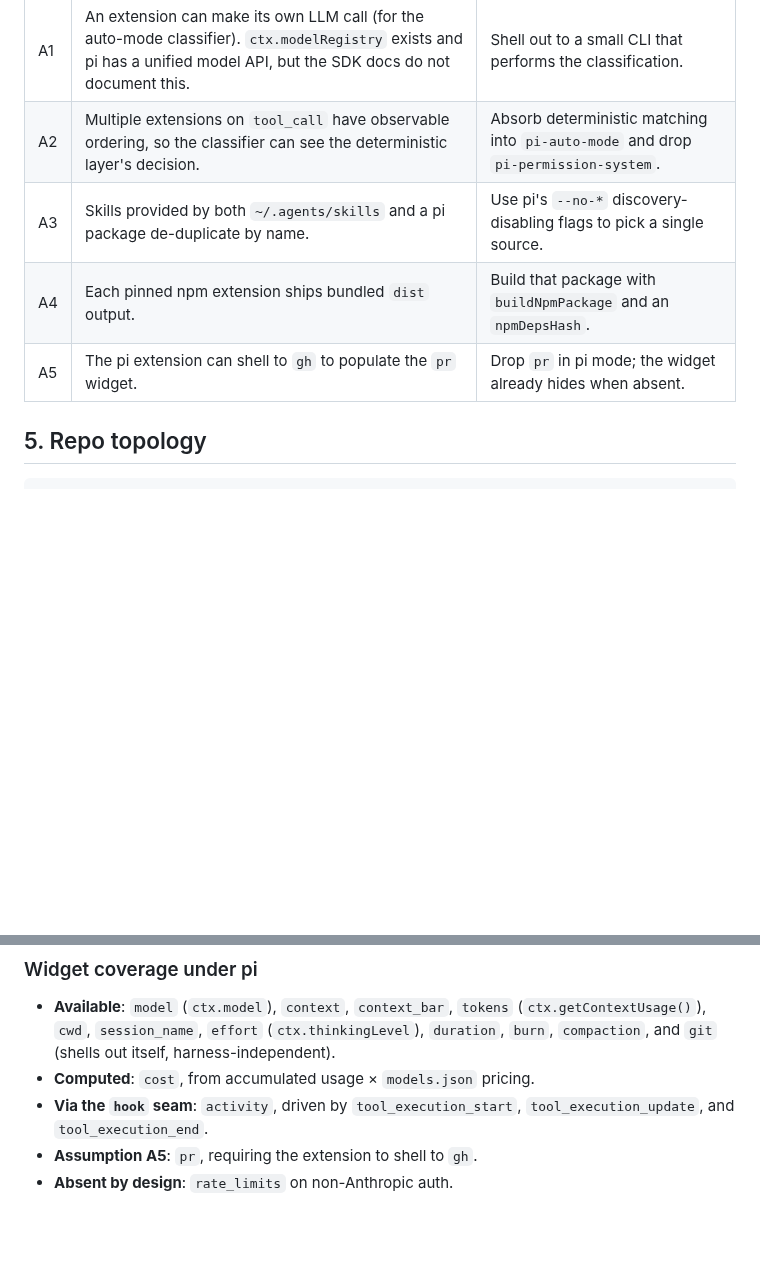
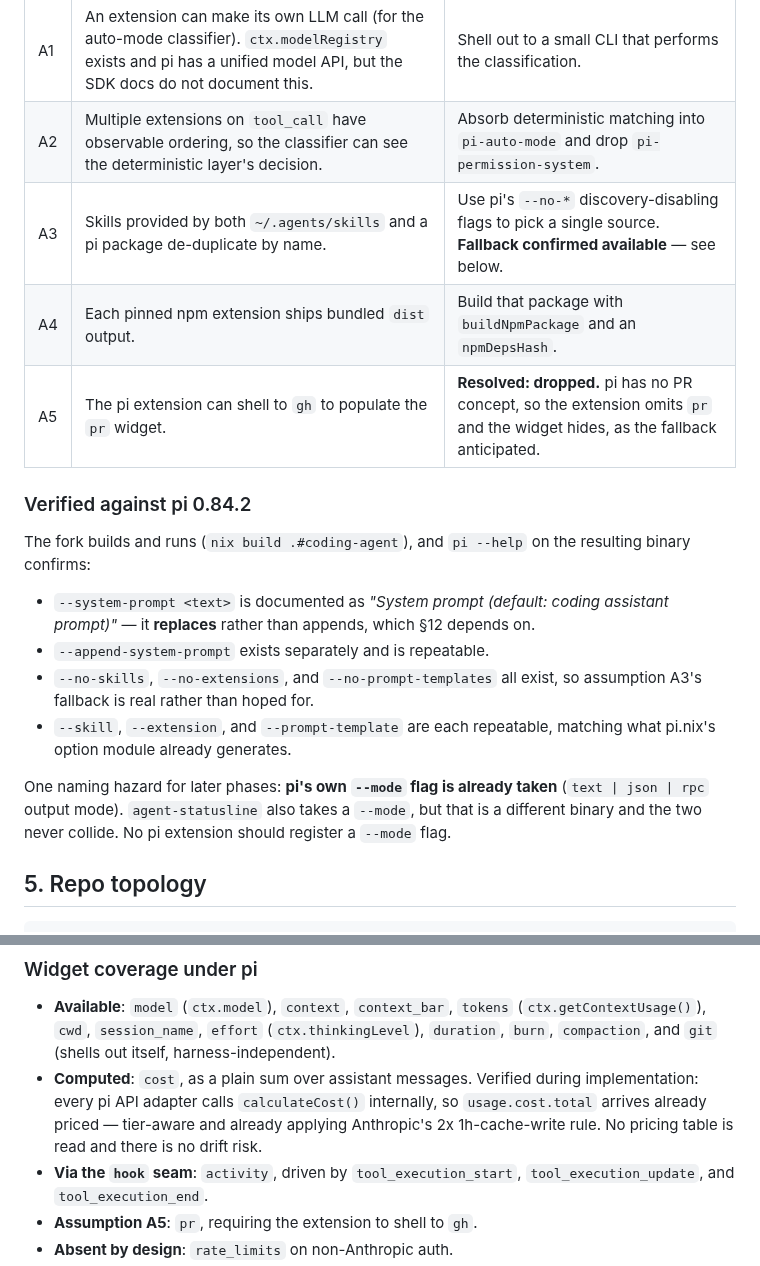
Before and after one commit to joegoldin/agent-skills, a Markdown page: docs/plans/2026-08-18-pi-nix-agent-stack-design.md, 2 parts joined by grey strips. Drawn GitHub-style; blank space fills up the shorter version.

Commit message:
docs: fold phase-1 verification back into the design spec
Records what the real pi 0.84.2 binary confirmed (--system-prompt replaces,
--no-* discovery flags exist, pi's own --mode is taken), corrects the cost
mechanism (pi prices usage itself, so no models.json lookup), and closes
assumption A5 — pi has no PR concept, so the widget stays hidden as planned.

```diff
--- a/docs/plans/2026-08-18-pi-nix-agent-stack-design.md
+++ b/docs/plans/2026-08-18-pi-nix-agent-stack-design.md
@@ -81,9 +81,27 @@ verification during implementation**, called out again at their point of use:
 | --- | --- | --- |
 | A1 | An extension can make its own LLM call (for the auto-mode classifier). `ctx.modelRegistry` exists and pi has a unified model API, but the SDK docs do not document this. | Shell out to a small CLI that performs the classification. |
 | A2 | Multiple extensions on `tool_call` have observable ordering, so the classifier can see the deterministic layer's decision. | Absorb deterministic matching into `pi-auto-mode` and drop `pi-permission-system`. |
-| A3 | Skills provided by both `~/.agents/skills` and a pi package de-duplicate by name. | Use pi's `--no-*` discovery-disabling flags to pick a single source. |
+| A3 | Skills provided by both `~/.agents/skills` and a pi package de-duplicate by name. | Use pi's `--no-*` discovery-disabling flags to pick a single source. **Fallback confirmed available** — see below. |
 | A4 | Each pinned npm extension ships bundled `dist` output. | Build that package with `buildNpmPackage` and an `npmDepsHash`. |
-| A5 | The pi extension can shell to `gh` to populate the `pr` widget. | Drop `pr` in pi mode; the widget already hides when absent. |
+| A5 | The pi extension can shell to `gh` to populate the `pr` widget. | **Resolved: dropped.** pi has no PR concept, so the extension omits `pr` and the widget hides, as the fallback anticipated. |
+
+### Verified against pi 0.84.2
+
+The fork builds and runs (`nix build .#coding-agent`), and `pi --help` on the
+resulting binary confirms:
+
+- `--system-prompt <text>` is documented as *"System prompt (default: coding
+  assistant prompt)"* — it **replaces** rather than appends, which §12 depends on.
+- `--append-system-prompt` exists separately and is repeatable.
+- `--no-skills`, `--no-extensions`, and `--no-prompt-templates` all exist, so
+  assumption A3's fallback is real rather than hoped for.
+- `--skill`, `--extension`, and `--prompt-template` are each repeatable, matching
+  what pi.nix's option module already generates.
+
+One naming hazard for later phases: **pi's own `--mode` flag is already taken**
+(`text | json | rpc` output mode). `agent-statusline` also takes a `--mode`, but
+that is a different binary and the two never collide. No pi extension should
+register a `--mode` flag.
 
 ## 5. Repo topology
 
@@ -180,7 +198,11 @@ schema, one meaning, one place to add a widget.
   (`ctx.getContextUsage()`), `cwd`, `session_name`, `effort`
   (`ctx.thinkingLevel`), `duration`, `burn`, `compaction`, and `git` (shells out
   itself, harness-independent).
-- **Computed**: `cost`, from accumulated usage × `models.json` pricing.
+- **Computed**: `cost`, as a plain sum over assistant messages. Verified
+  during implementation: every pi API adapter calls `calculateCost()`
+  internally, so `usage.cost.total` arrives already priced — tier-aware and
+  already applying Anthropic's 2x 1h-cache-write rule. No pricing table is
+  read and there is no drift risk.
 - **Via the `hook` seam**: `activity`, driven by `tool_execution_start`,
   `tool_execution_update`, and `tool_execution_end`.
 - **Assumption A5**: `pr`, requiring the extension to shell to `gh`.
```
